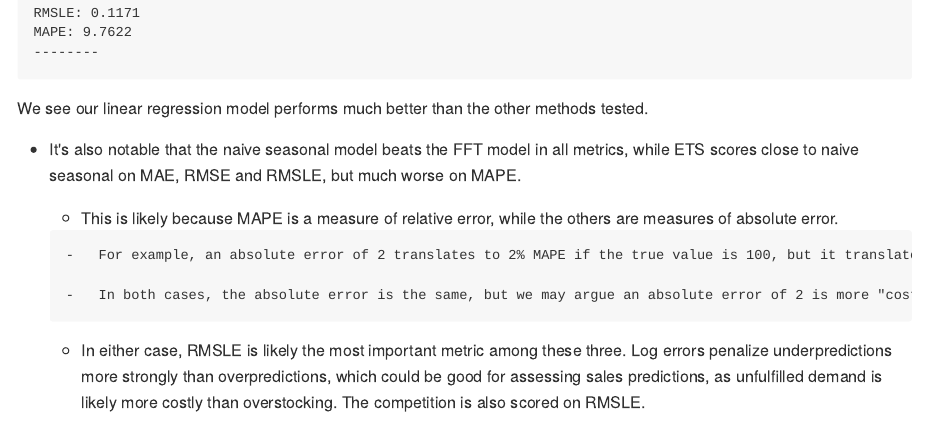
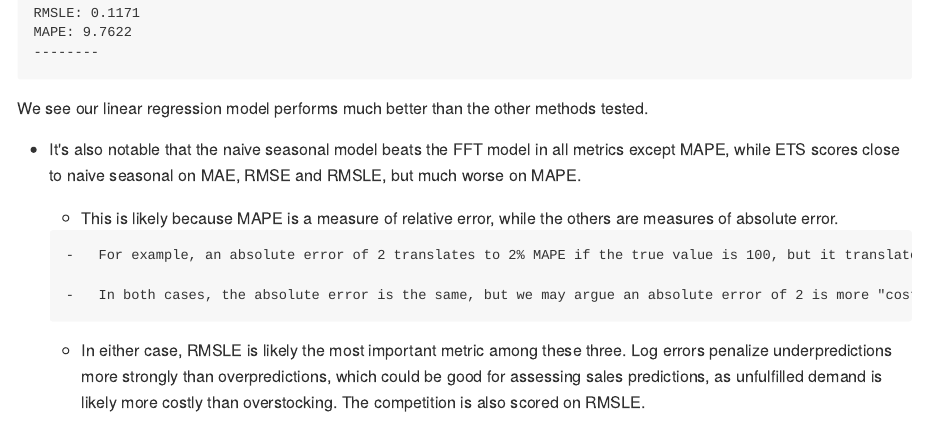
Before and after one commit to AhmetZamanis/KaggleStoreSales, a Quarto document (ReportPart1.qmd): the page in a window 1100 px wide, from 2000 px down. The pictures show the output file ReportPart1.md that the author committed with the source, drawn offline in the style of GitHub; long lines of code are wrapped.

Commit message:
Minor fix to model 1 validation comments

```diff
--- a/ReportPart1.qmd
+++ b/ReportPart1.qmd
@@ -1123,7 +1123,7 @@ perf_scores(y_val1, pred_linear1, model="Linear regression")
 
 We see our linear regression model performs much better than the other methods tested.
 
--   It\'s also notable that the naive seasonal model beats the FFT model in all metrics, while ETS scores close to naive seasonal on MAE, RMSE and RMSLE, but much worse on MAPE.
+-   It\'s also notable that the naive seasonal model beats the FFT model in all metrics except MAPE, while ETS scores close to naive seasonal on MAE, RMSE and RMSLE, but much worse on MAPE.
 
     -    This is likely because MAPE is a measure of relative error, while the others are measures of absolute error.
 
```
Also changed, not shown: ReportPart1.md, ReportPart1_files/figure-commonmark/cell-26-output-1.png, ReportPart1_files/figure-commonmark/cell-27-output-1.png, ReportPart1_files/figure-commonmark/cell-28-output-1.png, ReportPart1_files/figure-commonmark/cell-30-output-1.png, ReportPart1_files/figure-commonmark/cell-65-output-1.png, ReportPart1_files/figure-commonmark/cell-70-output-1.png, ReportPart1_files/figure-commonmark/cell-73-output-1.png, ReportPart1_files/figure-commonmark/cell-74-output-1.png, ReportPart1_files/figure-commonmark/cell-77-output-1.png, ReportPart1_files/figure-commonmark/cell-78-output-1.png.
